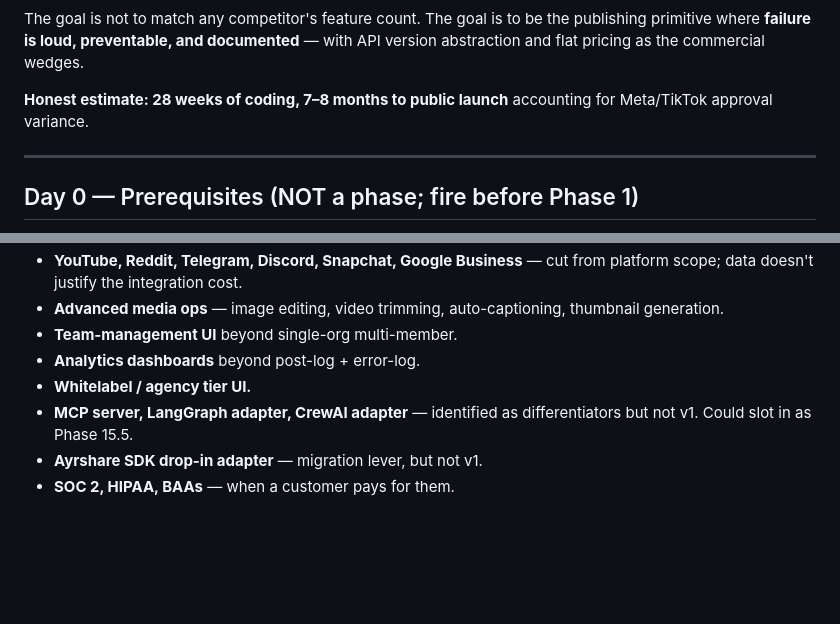
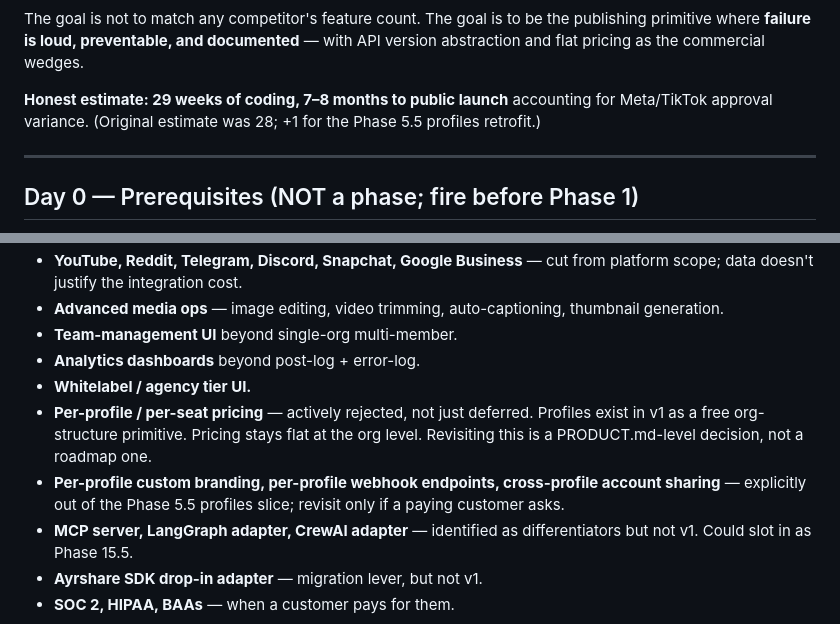
Before and after one commit to Verkan39/letmepost.dev, a Markdown page: plan.md, 2 parts joined by grey strips. GitHub-like rendering; blank space fills up the shorter version.

```diff
--- a/plan.md
+++ b/plan.md
@@ -17,7 +17,7 @@ This plan takes us from that state to a public v1 launch. Every phase is filtere
 
 The goal is not to match any competitor's feature count. The goal is to be the publishing primitive where **failure is loud, preventable, and documented** — with API version abstraction and flat pricing as the commercial wedges.
 
-**Honest estimate: 28 weeks of coding, 7–8 months to public launch** accounting for Meta/TikTok approval variance.
+**Honest estimate: 29 weeks of coding, 7–8 months to public launch** accounting for Meta/TikTok approval variance. (Original estimate was 28; +1 for the Phase 5.5 profiles retrofit.)
 
 ---
 
@@ -283,6 +307,8 @@ The following will be asked for. The answer is "not in v1":
 - **Team-management UI** beyond single-org multi-member.
 - **Analytics dashboards** beyond post-log + error-log.
 - **Whitelabel / agency tier UI.**
+- **Per-profile / per-seat pricing** — actively rejected, not just deferred. Profiles exist in v1 as a free org-structure primitive. Pricing stays flat at the org level. Revisiting this is a PRODUCT.md-level decision, not a roadmap one.
+- **Per-profile custom branding, per-profile webhook endpoints, cross-profile account sharing** — explicitly out of the Phase 5.5 profiles slice; revisit only if a paying customer asks.
 - **MCP server, LangGraph adapter, CrewAI adapter** — identified as differentiators but not v1. Could slot in as Phase 15.5.
 - **Ayrshare SDK drop-in adapter** — migration lever, but not v1.
 - **SOC 2, HIPAA, BAAs** — when a customer pays for them.
```
Also changed, not shown: other parts of plan.md (+56 -30 lines).
